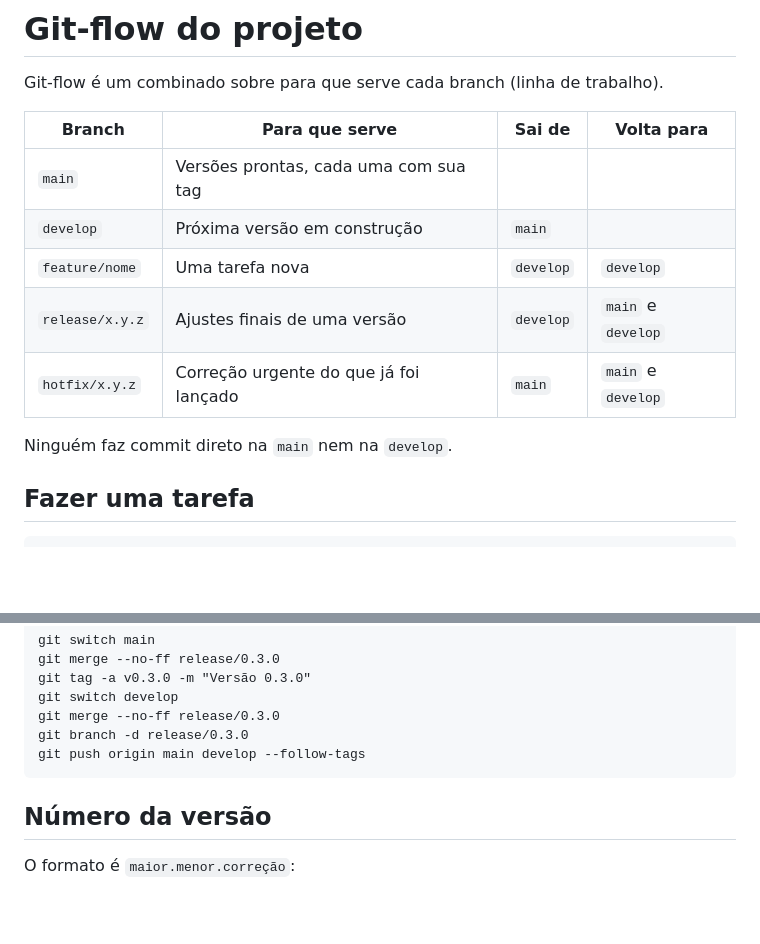
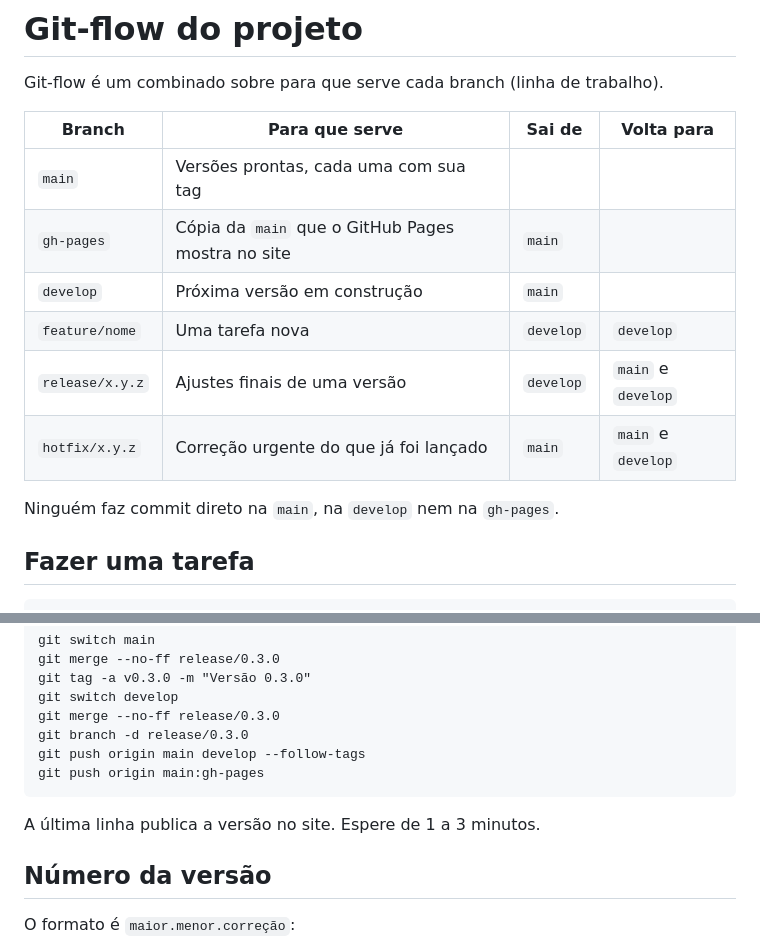
Before and after one commit to Guisantosss/ecomerce-senai, a Markdown page: docs/git-flow.md, 2 parts joined by grey strips. GitHub-like rendering; blank space fills up the shorter version.

````diff
--- a/docs/git-flow.md
+++ b/docs/git-flow.md
@@ -5,12 +5,13 @@ Git-flow é um combinado sobre para que serve cada branch (linha de trabalho).
 | Branch | Para que serve | Sai de | Volta para |
 |---|---|---|---|
 | `main` | Versões prontas, cada uma com sua tag | | |
+| `gh-pages` | Cópia da `main` que o GitHub Pages mostra no site | `main` | |
 | `develop` | Próxima versão em construção | `main` | |
 | `feature/nome` | Uma tarefa nova | `develop` | `develop` |
 | `release/x.y.z` | Ajustes finais de uma versão | `develop` | `main` e `develop` |
 | `hotfix/x.y.z` | Correção urgente do que já foi lançado | `main` | `main` e `develop` |
 
-Ninguém faz commit direto na `main` nem na `develop`.
+Ninguém faz commit direto na `main`, na `develop` nem na `gh-pages`.
 
 ## Fazer uma tarefa
 
@@ -40,7 +41,10 @@ git switch develop
 git merge --no-ff release/0.3.0
 git branch -d release/0.3.0
 git push origin main develop --follow-tags
+git push origin main:gh-pages
 ```
+
+A última linha publica a versão no site. Espere de 1 a 3 minutos.
 
 ## Número da versão
 
````
Also changed, not shown: README.md (+7 -5 lines), docs/teste-da-api.md (+5 -2 lines), docs/tela.png.
